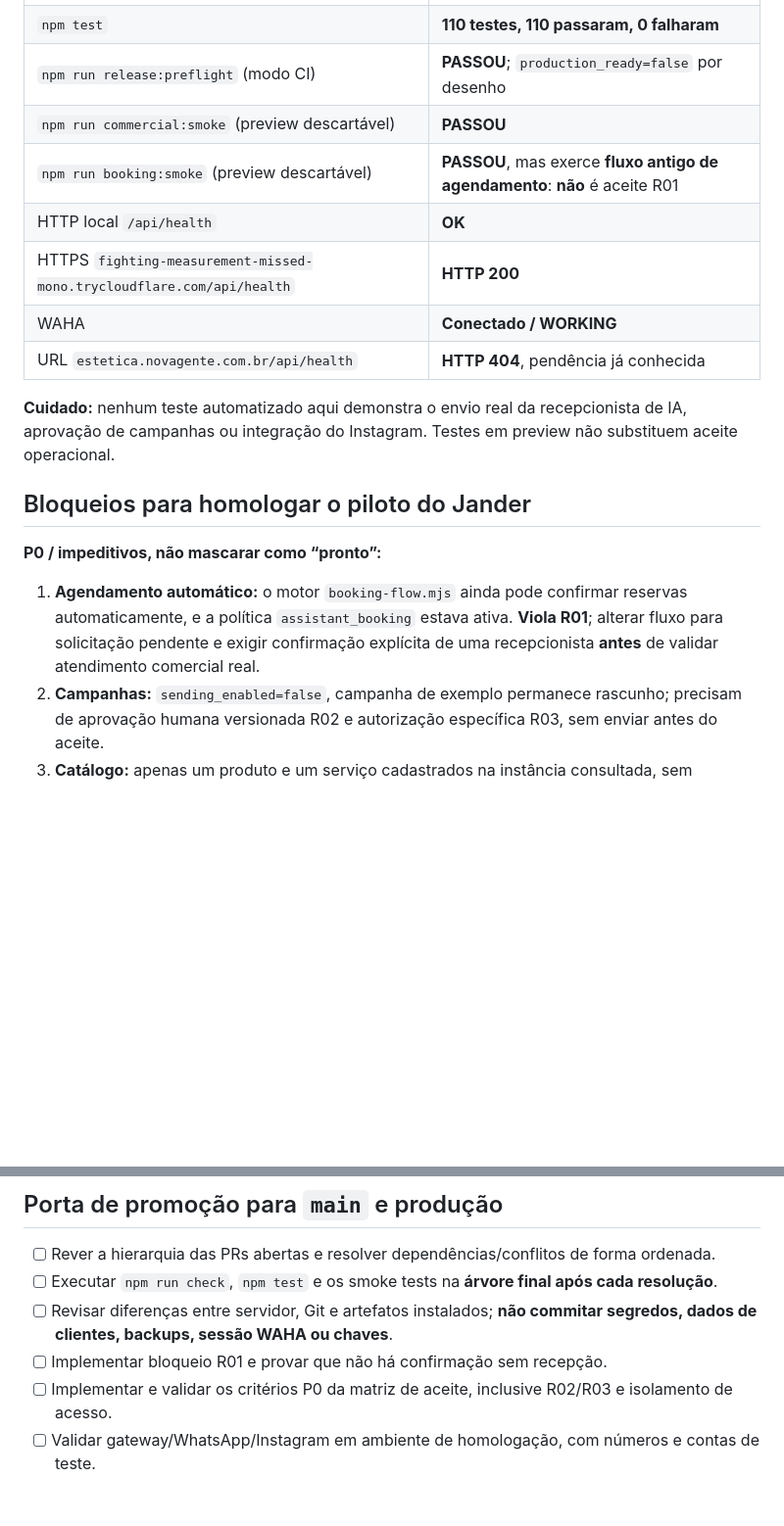
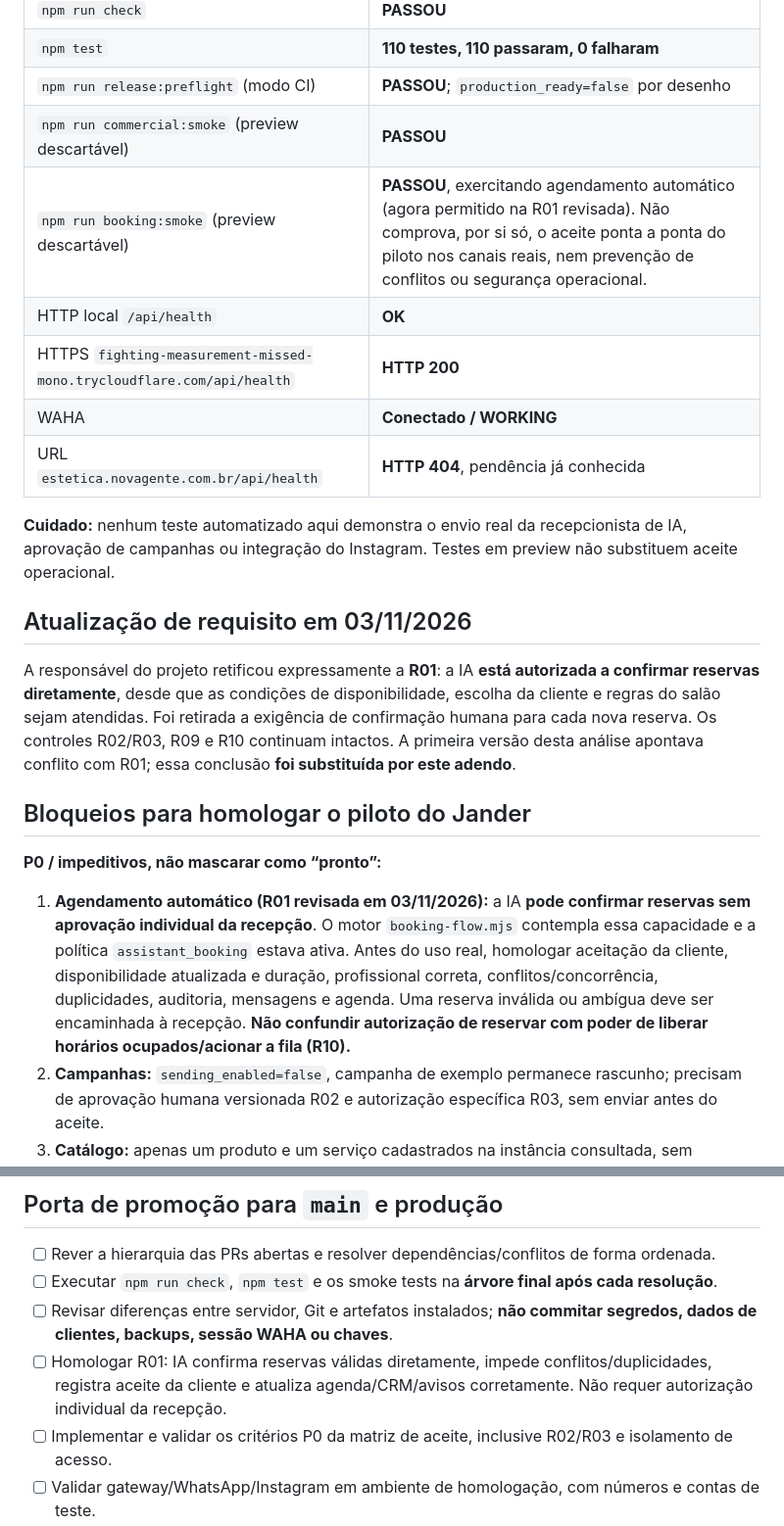
Before and after one commit to tmbmartell/salon-os, a Markdown page: docs/CONSOLIDACAO-TECNICA-JANDER-2026-11-03.md, 2 parts joined by grey strips. Shown at 98% size. Rendered like a GitHub page; blank space fills up the shorter version.

Commit message:
docs(release): retirar bloqueio de confirmação IA após revisão expressa da R01

```diff
--- a/docs/CONSOLIDACAO-TECNICA-JANDER-2026-11-03.md
+++ b/docs/CONSOLIDACAO-TECNICA-JANDER-2026-11-03.md
@@ -37,7 +37,7 @@ Local de validação: `/tmp/novagente-estetica-release-20261103`, sem ler creden
 | `npm test` | **110 testes, 110 passaram, 0 falharam** |
 | `npm run release:preflight` (modo CI) | **PASSOU**; `production_ready=false` por desenho |
 | `npm run commercial:smoke` (preview descartável) | **PASSOU** |
-| `npm run booking:smoke` (preview descartável) | **PASSOU**, mas exerce **fluxo antigo de agendamento**: **não** é aceite R01 |
+| `npm run booking:smoke` (preview descartável) | **PASSOU**, exercitando agendamento automático (agora permitido na R01 revisada). Não comprova, por si só, o aceite ponta a ponta do piloto nos canais reais, nem prevenção de conflitos ou segurança operacional. |
 | HTTP local `/api/health` | **OK** |
 | HTTPS `fighting-measurement-missed-mono.trycloudflare.com/api/health` | **HTTP 200** |
 | WAHA | **Conectado / WORKING** |
@@ -45,11 +45,15 @@ Local de validação: `/tmp/novagente-estetica-release-20261103`, sem ler creden
 
 **Cuidado:** nenhum teste automatizado aqui demonstra o envio real da recepcionista de IA, aprovação de campanhas ou integração do Instagram. Testes em preview não substituem aceite operacional.
 
+## Atualização de requisito em 03/11/2026
+
+A responsável do projeto retificou expressamente a **R01**: a IA **está autorizada a confirmar reservas diretamente**, desde que as condições de disponibilidade, escolha da cliente e regras do salão sejam atendidas. Foi retirada a exigência de confirmação humana para cada nova reserva. Os controles R02/R03, R09 e R10 continuam intactos. A primeira versão desta análise apontava conflito com R01; essa conclusão **foi substituída por este adendo**.
+
 ## Bloqueios para homologar o piloto do Jander
 
 **P0 / impeditivos, não mascarar como “pronto”:**
 
-1. **Agendamento automático:** o motor `booking-flow.mjs` ainda pode confirmar reservas automaticamente, e a política `assistant_booking` estava ativa. **Viola R01**; alterar fluxo para solicitação pendente e exigir confirmação explícita de uma recepcionista **antes** de validar atendimento comercial real.
+1. **Agendamento automático (R01 revisada em 03/11/2026):** a IA **pode confirmar reservas sem aprovação individual da recepção**. O motor `booking-flow.mjs` contempla essa capacidade e a política `assistant_booking` estava ativa. Antes do uso real, homologar aceitação da cliente, disponibilidade atualizada e duração, profissional correta, conflitos/concor­rência, duplicidades, auditoria, mensagens e agenda. Uma reserva inválida ou ambígua deve ser encaminhada à recepção. **Não confundir autorização de reservar com poder de liberar horários ocupados/acionar a fila (R10).**
 2. **Campanhas:** `sending_enabled=false`, campanha de exemplo permanece rascunho; precisam de aprovação humana versionada R02 e autorização específica R03, sem enviar antes do aceite.
 3. **Catálogo:** apenas um produto e um serviço cadastrados na instância consultada, sem workflow técnico/gerencial publicado R05/R06.
 4. **WhatsApp:** WAHA funciona, mas não há mensagens enviadas com `sender_type=assistant` na fotografia do banco. Validar entrega e fallback/handoff com teste controlado.
@@ -63,7 +67,7 @@ Local de validação: `/tmp/novagente-estetica-release-20261103`, sem ler creden
 - [ ] Rever a hierarquia das PRs abertas e resolver dependências/conflitos de forma ordenada.
 - [ ] Executar `npm run check`, `npm test` e os smoke tests na **árvore final após cada resolução**.
 - [ ] Revisar diferenças entre servidor, Git e artefatos instalados; **não commitar segredos, dados de clientes, backups, sessão WAHA ou chaves**.
-- [ ] Implementar bloqueio R01 e provar que não há confirmação sem recepção.
+- [ ] Homologar R01: IA confirma reservas válidas diretamente, impede conflitos/duplicidades, registra aceite da cliente e atualiza agenda/CRM/avisos corretamente. Não requer autorização individual da recepção.
 - [ ] Implementar e validar os critérios P0 da matriz de aceite, inclusive R02/R03 e isolamento de acesso.
 - [ ] Validar gateway/WhatsApp/Instagram em ambiente de homologação, com números e contas de teste.
 - [ ] Confirmar política LGPD, conteúdo aprovado e consentimentos para envios.
```
